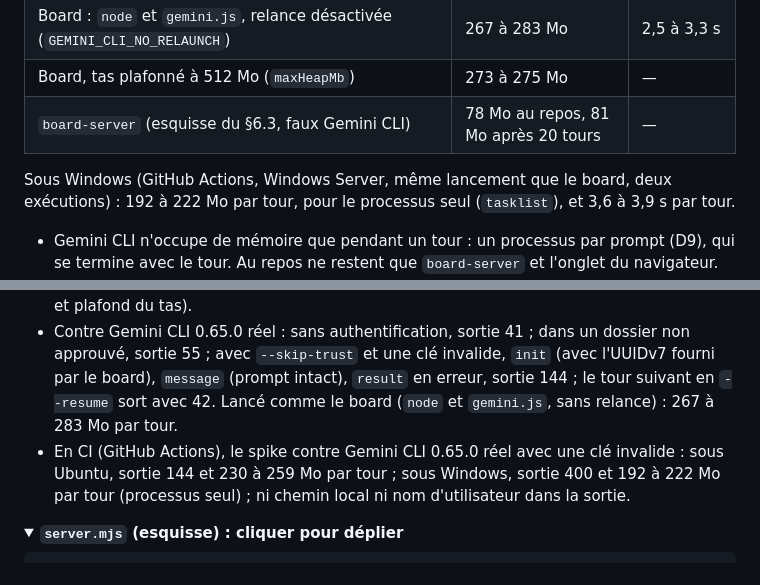
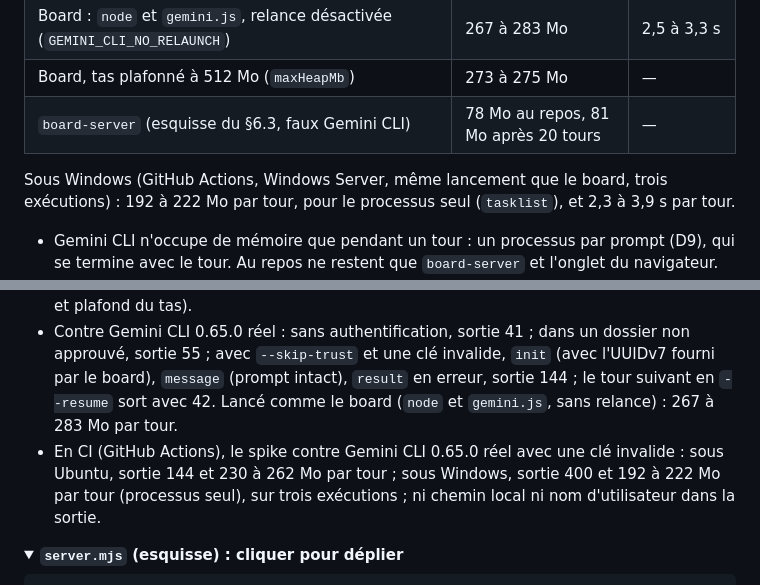
Before and after one commit to FredGarcia/geminiboard-cadrage, a Markdown page: README.md, 2 parts joined by grey strips. Rendered like a GitHub page; folded sections open.

Commit message:
docs: mesures de la CI sur trois exécutions
Co-Authored-By: Claude Opus 5.5 <noreply@anthropic.com>
Claude-Session: https://claude.ai/code/session_012mD5PqmqjaKyteEkXk3ugc

```diff
--- a/README.md
+++ b/README.md
@@ -164,7 +164,7 @@ Mesures du 25 octobre 2026, sous Linux avec Node.js 20.20.2 et Gemini CLI 0.65.0
 | Board, tas plafonné à 512 Mo (`maxHeapMb`) | 273 à 275 Mo | — |
 | `board-server` (esquisse du §6.3, faux Gemini CLI) | 78 Mo au repos, 81 Mo après 20 tours | — |
 
-Sous Windows (GitHub Actions, Windows Server, même lancement que le board, deux exécutions) : 192 à 222 Mo par tour, pour le processus seul (`tasklist`), et 3,6 à 3,9 s par tour.
+Sous Windows (GitHub Actions, Windows Server, même lancement que le board, trois exécutions) : 192 à 222 Mo par tour, pour le processus seul (`tasklist`), et 2,3 à 3,9 s par tour.
 
 - Gemini CLI n'occupe de mémoire que pendant un tour : un processus par prompt (D9), qui se termine avec le tour. Au repos ne restent que `board-server` et l'onglet du navigateur.
 - Par défaut, Gemini CLI se relance dans un second processus pour s'attribuer un tas égal à 50 % de la RAM (en interactif, aussi pour redémarrer après un changement d'authentification). En headless, le board désactive cette relance : un processus Node.js de moins (environ 180 Mo) et plus d'une seconde gagnée par tour. `relaunch: true` la rétablit ; `maxHeapMb` plafonne le tas.
@@ -291,7 +291,7 @@ Vérifications du 25 octobre 2026 :
 - Lanceur et spike : 20 tests contre un faux Gemini CLI lancé comme `gemini.js` (sans shell), sous Linux et sous Windows, avec Node.js 20 et 22 (ordre des événements, ligne JSON coupée en deux écritures, prompt piégé transmis intact, `--session-id` puis `--resume`, politiques, relance désactivée et plafond du tas, connexion absente sans question sur stdin, codes 41, 42, 55, 130 et 144, binaire absent, point d'entrée relatif, paramètres refusés, masquage des chemins sous leurs formes Windows, mesure de la mémoire).
 - Esquisse de serveur : 25 contrôles sous Node.js 20.20.2 (WebSocket de bout en bout, journal et projections, bouton Arrêter et onglet fermé consignés par `turn.cancel`, règle de reprise après un premier tour en erreur, reprise après un arrêt brutal, relance désactivée et plafond du tas).
 - Contre Gemini CLI 0.65.0 réel : sans authentification, sortie 41 ; dans un dossier non approuvé, sortie 55 ; avec `--skip-trust` et une clé invalide, `init` (avec l'UUIDv7 fourni par le board), `message` (prompt intact), `result` en erreur, sortie 144 ; le tour suivant en `--resume` sort avec 42. Lancé comme le board (`node` et `gemini.js`, sans relance) : 267 à 283 Mo par tour.
-- En CI (GitHub Actions), le spike contre Gemini CLI 0.65.0 réel avec une clé invalide : sous Ubuntu, sortie 144 et 230 à 259 Mo par tour ; sous Windows, sortie 400 et 192 à 222 Mo par tour (processus seul) ; ni chemin local ni nom d'utilisateur dans la sortie.
+- En CI (GitHub Actions), le spike contre Gemini CLI 0.65.0 réel avec une clé invalide : sous Ubuntu, sortie 144 et 230 à 262 Mo par tour ; sous Windows, sortie 400 et 192 à 222 Mo par tour (processus seul), sur trois exécutions ; ni chemin local ni nom d'utilisateur dans la sortie.
 
 <details>
 <summary><strong><code>server.mjs</code> (esquisse) : cliquer pour déplier</strong></summary>
```
